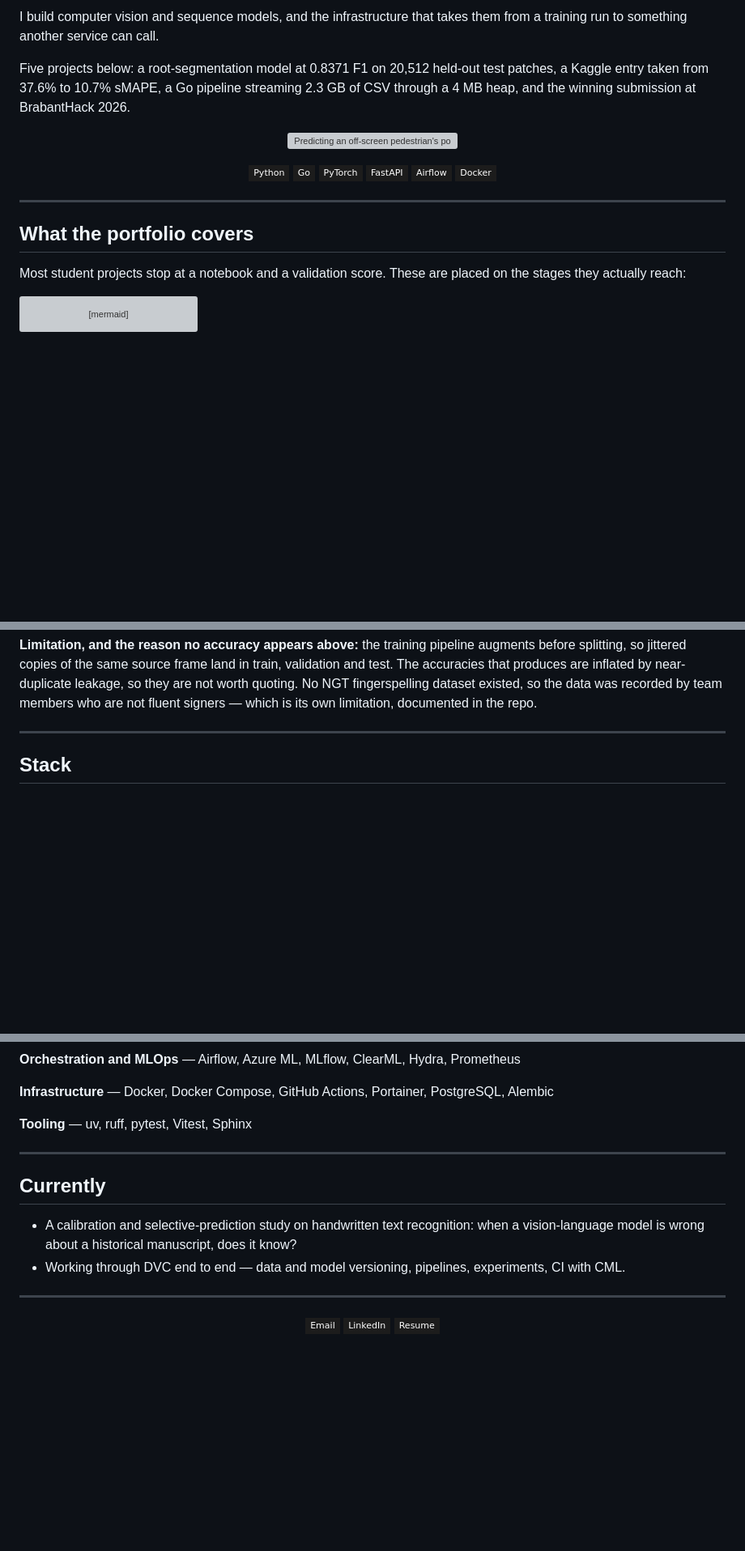
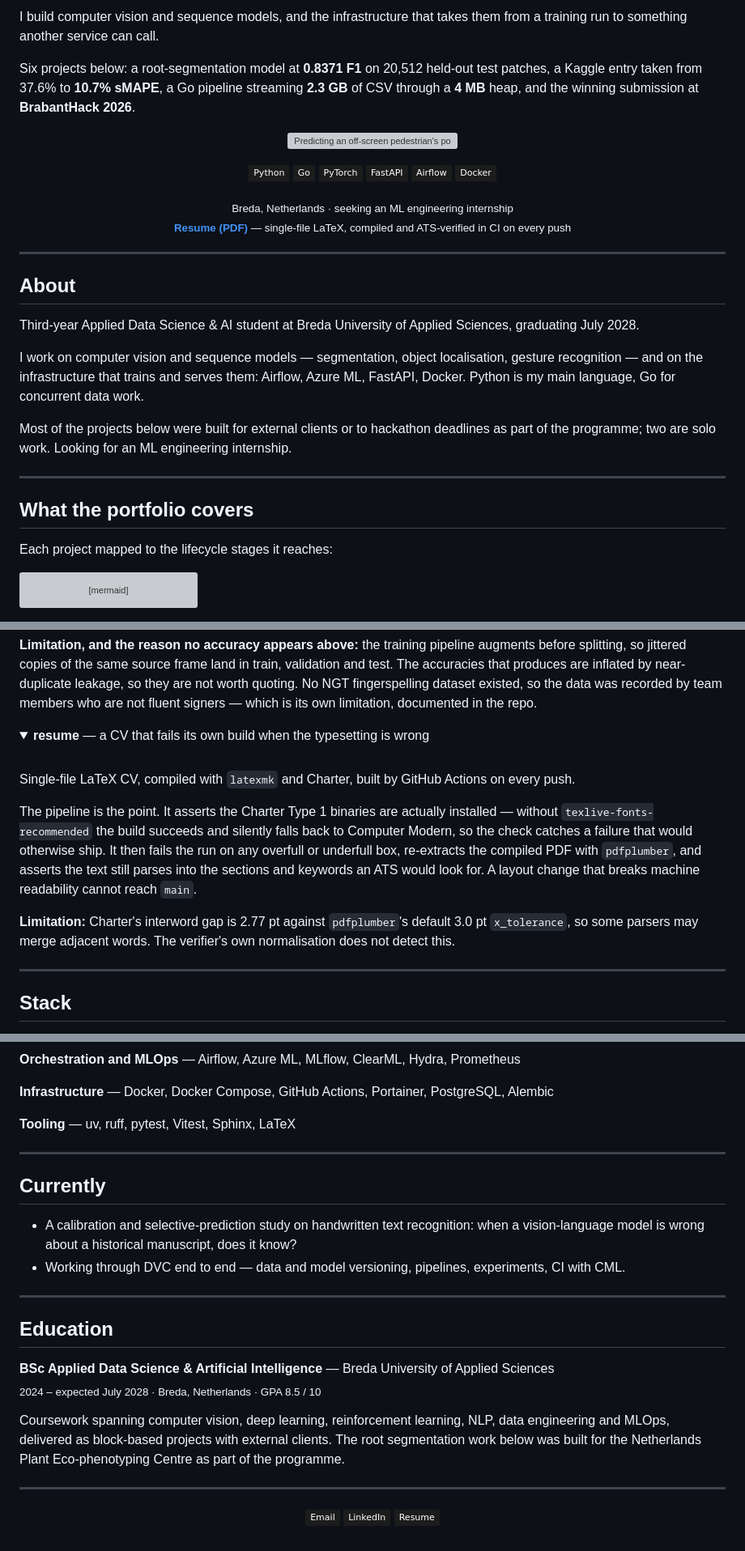
Before and after one commit to filipp-lotsmanov/filipp-lotsmanov, a Markdown page: README.md, 3 parts joined by grey strips. Shown at 81% size. Drawn GitHub-style; folded sections open; badges without logos; blank space fills up the shorter version; grey boxes are pictures that could not be loaded.

````diff
--- a/README.md
+++ b/README.md
@@ -1,6 +1,9 @@
-I build computer vision and sequence models, and the infrastructure that takes them from a training run to something another service can call.
+I build computer vision and sequence models, and the infrastructure that takes them from a training
+run to something another service can call.
 
-Five projects below: a root-segmentation model at 0.8371 F1 on 20,512 held-out test patches, a Kaggle entry taken from 37.6% to 10.7% sMAPE, a Go pipeline streaming 2.3 GB of CSV through a 4 MB heap, and the winning submission at BrabantHack 2026.
+Six projects below: a root-segmentation model at **0.8371 F1** on 20,512 held-out test patches, a
+Kaggle entry taken from 37.6% to **10.7% sMAPE**, a Go pipeline streaming **2.3 GB** of CSV through
+a **4 MB** heap, and the winning submission at **BrabantHack 2026**.
 
 <p align="center">
   <img src="assets/shadow-detection-demo.gif" width="640" alt="Predicting an off-screen pedestrian's position from their shadow">
@@ -15,12 +18,30 @@ Five projects below: a root-segmentation model at 0.8371 F1 on 20,512 held-out t
   <img src="https://img.shields.io/badge/Docker-1c1c1c?style=flat-square&logo=docker&logoColor=white" alt="Docker">
 </p>
 
+<p align="center">
+  <sub>Breda, Netherlands · seeking an ML engineering internship</sub><br>
+  <sub><a href="https://github.com/filipp-lotsmanov/resume/blob/main/resume.pdf"><b>Resume (PDF)</b></a> — single-file LaTeX, compiled and ATS-verified in CI on every push</sub>
+</p>
+
+---
+
+## About
+
+Third-year Applied Data Science & AI student at Breda University of Applied Sciences, graduating
+July 2028.
+
+I work on computer vision and sequence models — segmentation, object localisation, gesture
+recognition — and on the infrastructure that trains and serves them: Airflow, Azure ML, FastAPI,
+Docker. Python is my main language, Go for concurrent data work.
+
+Most of the projects below were built for external clients or to hackathon deadlines as part of the
+programme; two are solo work. Looking for an ML engineering internship.
+
 ---
 
 ## What the portfolio covers
 
-Most student projects stop at a notebook and a validation score. These are placed on the stages
-they actually reach:
+Each project mapped to the lifecycle stages it reaches:
 
 ```mermaid
 flowchart LR
@@ -177,6 +199,26 @@ signers — which is its own limitation, documented in the repo.
 
 </details>
 
+<details>
+<summary><b>resume</b> — a CV that fails its own build when the typesetting is wrong</summary>
+
+<br>
+
+Single-file LaTeX CV, compiled with `latexmk` and Charter, built by GitHub Actions on every push.
+
+The pipeline is the point. It asserts the Charter Type 1 binaries are actually installed — without
+`texlive-fonts-recommended` the build succeeds and silently falls back to Computer Modern, so the
+check catches a failure that would otherwise ship. It then fails the run on any overfull or
+underfull box, re-extracts the compiled PDF with `pdfplumber`, and asserts the text still parses
+into the sections and keywords an ATS would look for. A layout change that breaks machine
+readability cannot reach `main`.
+
+**Limitation:** Charter's interword gap is 2.77 pt against `pdfplumber`'s default 3.0 pt
+`x_tolerance`, so some parsers may merge adjacent words. The verifier's own normalisation does not
+detect this.
+
+</details>
+
 ---
 
 ## Stack
@@ -200,7 +242,7 @@ signers — which is its own limitation, documented in the repo.
 
 **Infrastructure** — Docker, Docker Compose, GitHub Actions, Portainer, PostgreSQL, Alembic
 
-**Tooling** — uv, ruff, pytest, Vitest, Sphinx
+**Tooling** — uv, ruff, pytest, Vitest, Sphinx, LaTeX
 
 </details>
 
@@ -214,6 +256,17 @@ signers — which is its own limitation, documented in the repo.
 
 ---
 
+## Education
+
+**BSc Applied Data Science & Artificial Intelligence** — Breda University of Applied Sciences
+<br><sub>2024 – expected July 2028 · Breda, Netherlands · GPA 8.5 / 10</sub>
+
+Coursework spanning computer vision, deep learning, reinforcement learning, NLP, data engineering
+and MLOps, delivered as block-based projects with external clients. The root segmentation work below
+was built for the Netherlands Plant Eco-phenotyping Centre as part of the programme.
+
+---
+
 <p align="center">
   <a href="mailto:lotsmanov.filipp@gmail.com"><img src="https://img.shields.io/badge/Email-1c1c1c?style=flat-square&logo=gmail&logoColor=white" alt="Email"></a>
   <a href="https://linkedin.com/in/filipp-lotsmanov/"><img src="https://img.shields.io/badge/LinkedIn-1c1c1c?style=flat-square&logo=linkedin&logoColor=white" alt="LinkedIn"></a>
````
Also changed, not shown: other parts of README.md (+1 -0 lines).
